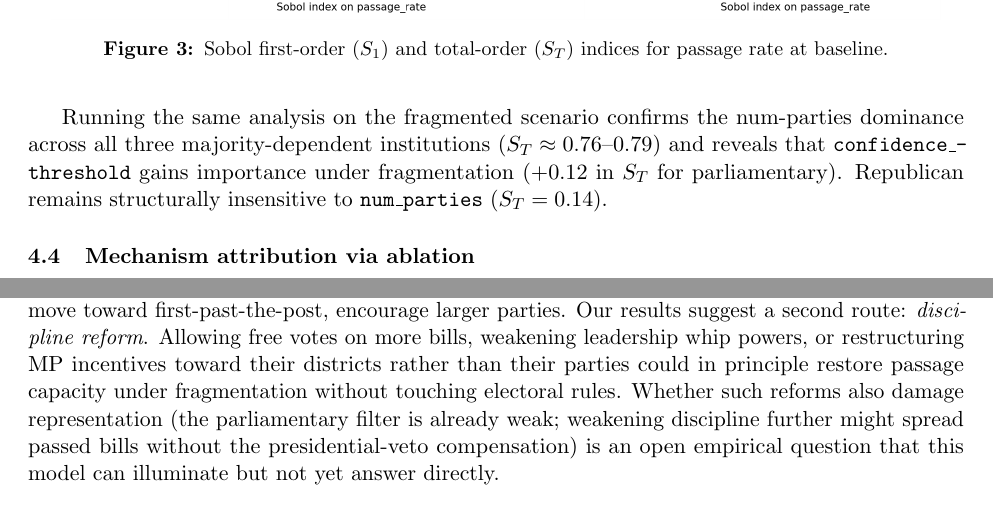
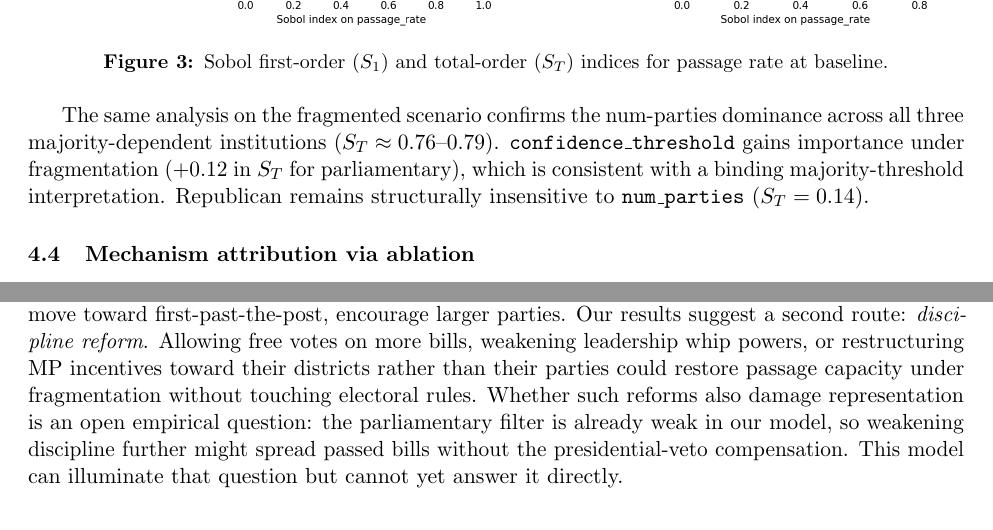
Before and after one commit to tofuadmiral/institutional-representation-abm, a LaTeX paper (paper/main.tex): two parts of pages 6 and 8 of 13 before the commit and two parts of pages 6 and 9 of 13 after it, joined at a grey line, cut so that both start at the same text. Compiled offline with pdfLaTeX.

Commit message:
paper: prose revisions
Tightened phrasing in the abstract and discussion sections. Compiles
cleanly; no content change.

```diff
--- a/paper/main.tex
+++ b/paper/main.tex
@@ -390,12 +390,13 @@ parliamentary in their dependence on \texttt{num\_parties}.
     \label{fig:sobol}
 \end{figure}
 
-Running the same analysis on the fragmented scenario confirms the
-num-parties dominance across all three majority-dependent institutions
-($S_T \approx 0.76$--$0.79$) and reveals that
-\texttt{confidence\_threshold} gains importance under fragmentation
-($+0.12$ in $S_T$ for parliamentary). Republican remains structurally
-insensitive to \texttt{num\_parties} ($S_T = 0.14$).
+The same analysis on the fragmented scenario confirms the num-parties
+dominance across all three majority-dependent institutions
+($S_T \approx 0.76$--$0.79$). \texttt{confidence\_threshold} gains
+importance under fragmentation ($+0.12$ in $S_T$ for parliamentary),
+which is consistent with a binding majority-threshold interpretation.
+Republican remains structurally insensitive to \texttt{num\_parties}
+($S_T = 0.14$).
 
 \subsection{Mechanism attribution via ablation}
 \label{sec:results:ablation}
@@ -602,12 +603,12 @@ The conventional response to fragmented-parliament gridlock is
 encourage larger parties. Our results suggest a second route:
 \emph{discipline reform}. Allowing free votes on more bills, weakening
 leadership whip powers, or restructuring MP incentives toward their
-districts rather than their parties could in principle restore passage
-capacity under fragmentation without touching electoral rules. Whether
-such reforms also damage representation (the parliamentary filter is
-already weak; weakening discipline further might spread passed bills
-without the presidential-veto compensation) is an open empirical question
-that this model can illuminate but not yet answer directly.
+districts rather than their parties could restore passage capacity under
+fragmentation without touching electoral rules. Whether such reforms also
+damage representation is an open empirical question: the parliamentary
+filter is already weak in our model, so weakening discipline further might
+spread passed bills without the presidential-veto compensation. This model
+can illuminate that question but cannot yet answer it directly.
 
 For new constitutional design, the Phase~F robustness result suggests a
 trade-off between fragility and filtering. Pure parliamentary maximises
```
Also changed, not shown: paper/main.tex (26 more changed lines).
